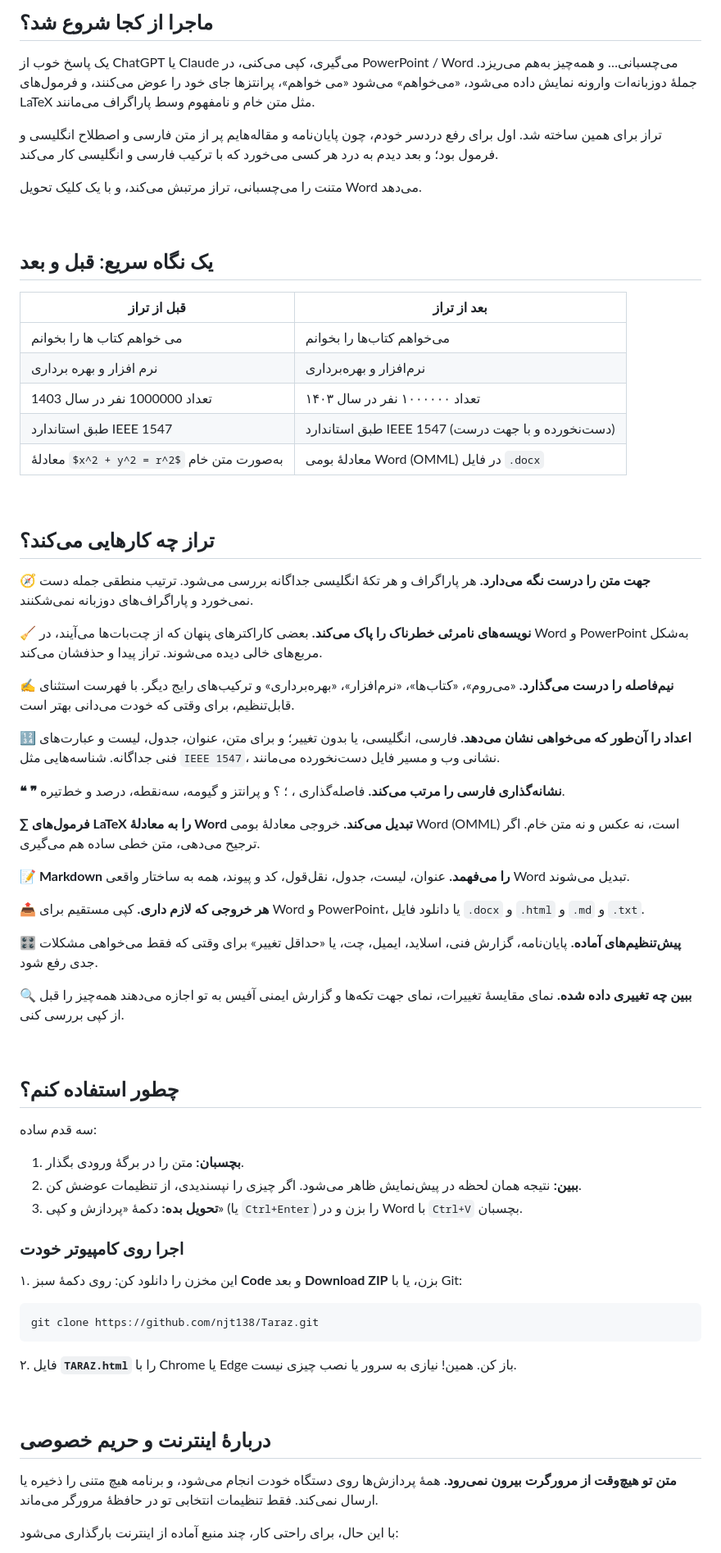
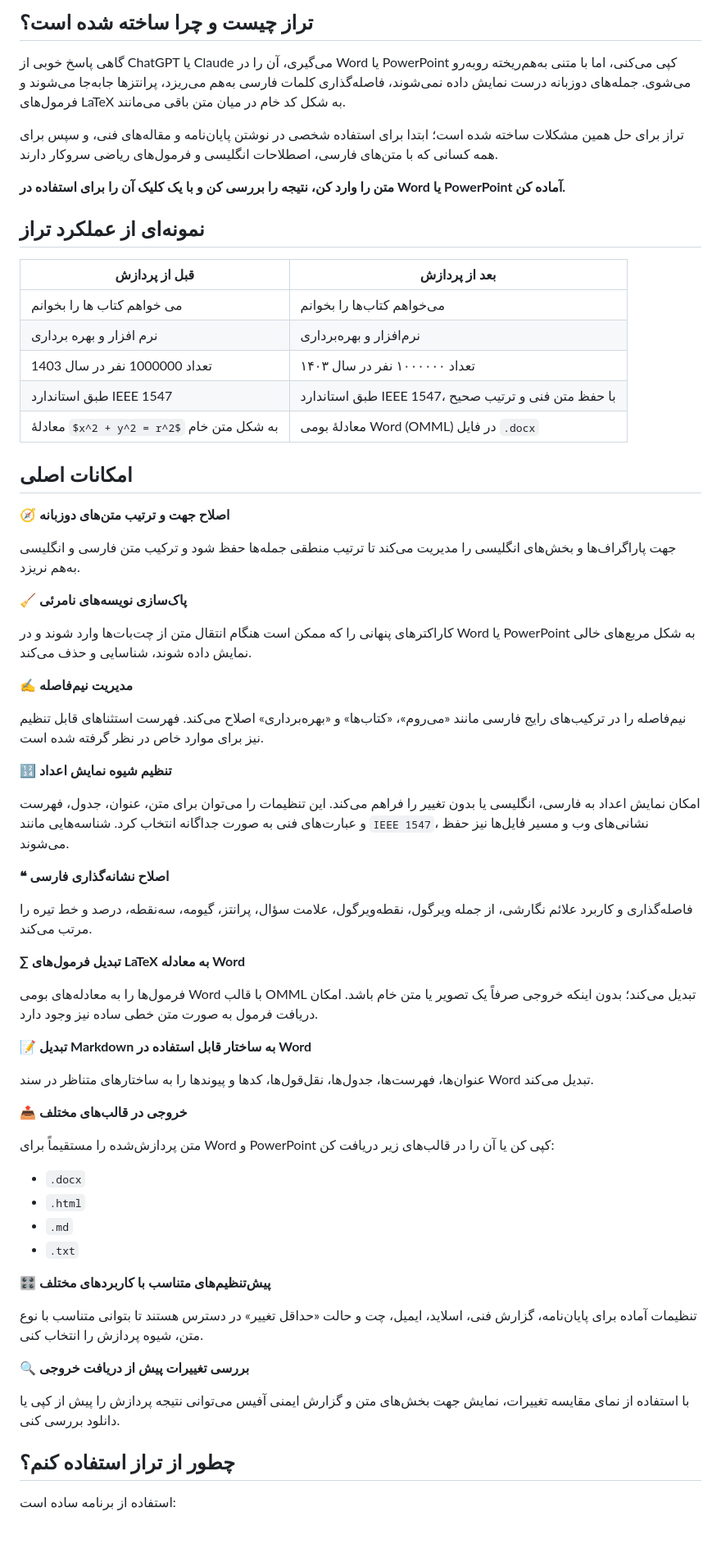
Before and after one commit to njt138/Taraz, a Markdown page: README.md, the part around one of its changes. Shown at 82% size. Drawn GitHub-style; blank space fills up the shorter version.

Commit message:
Revise README content and formatting
Updated the README to improve clarity and correct formatting issues in Persian text.

````diff
--- a/README.md
+++ b/README.md
@@ -16,84 +16,70 @@
 
-## ماجرا از کجا شروع شد؟
+## تراز چیست و چرا ساخته شده است؟
 
-یک پاسخ خوب از ChatGPT یا Claude می‌گیری، کپی می‌کنی، در PowerPoint / Word می‌چسبانی… و همه‌چیز به‌هم می‌ریزد.
-جملهٔ دوزبانه‌ات وارونه نمایش داده می‌شود، «می‌خواهم» می‌شود «می خواهم»، پرانتزها جای خود را عوض می‌کنند، و فرمول‌های LaTeX مثل متن خام و نامفهوم وسط پاراگراف می‌مانند.
+گاهی پاسخ خوبی از ChatGPT یا Claude می‌گیری، آن را در Word یا PowerPoint کپی می‌کنی، اما با متنی به‌هم‌ریخته روبه‌رو می‌شوی. جمله‌های دوزبانه درست نمایش داده نمی‌شوند، فاصله‌گذاری کلمات فارسی به‌هم می‌ریزد، پرانتزها جابه‌جا می‌شوند و فرمول‌های LaTeX به شکل کد خام در میان متن باقی می‌مانند.
 
-تراز برای همین ساخته شد. اول برای رفع دردسر خودم، چون پایان‌نامه و مقاله‌هایم پر از متن فارسی و اصطلاح انگلیسی و فرمول بود؛ و بعد دیدم به درد هر کسی می‌خورد که با ترکیب فارسی و انگلیسی کار می‌کند.
+تراز برای حل همین مشکلات ساخته شده است؛ ابتدا برای استفاده شخصی در نوشتن پایان‌نامه و مقاله‌های فنی، و سپس برای همه کسانی که با متن‌های فارسی، اصطلاحات انگلیسی و فرمول‌های ریاضی سروکار دارند.
 
-متنت را می‌چسبانی، تراز مرتبش می‌کند، و با یک کلیک تحویل Word می‌دهد.
+**متن را وارد کن، نتیجه را بررسی کن و با یک کلیک آن را برای استفاده در Word یا PowerPoint آماده کن.**
 
-<br>
+## نمونه‌ای از عملکرد تراز
 
-## یک نگاه سریع: قبل و بعد
-
-| قبل از تراز | بعد از تراز |
+| قبل از پردازش | بعد از پردازش |
 |---|---|
 | می خواهم کتاب ها را بخوانم | می‌خواهم کتاب‌ها را بخوانم |
 | نرم افزار و بهره برداری | نرم‌افزار و بهره‌برداری |
 | تعداد 1000000 نفر در سال 1403 | تعداد ۱۰۰۰۰۰۰ نفر در سال ۱۴۰۳ |
-| طبق استاندارد IEEE 1547 | طبق استاندارد IEEE 1547 (دست‌نخورده و با جهت درست) |
-| معادلهٔ `$x^2 + y^2 = r^2$` به‌صورت متن خام | معادلهٔ بومی Word (OMML) در فایل `.docx` |
+| طبق استاندارد IEEE 1547 | طبق استاندارد IEEE 1547، با حفظ متن فنی و ترتیب صحیح |
+| معادلهٔ `$x^2 + y^2 = r^2$` به شکل متن خام | معادلهٔ بومی Word (OMML) در فایل `.docx` |
 
-<br>
+## امکانات اصلی
 
-## تراز چه کارهایی می‌کند؟
+**🧭 اصلاح جهت و ترتیب متن‌های دوزبانه**
 
-**🧭 جهت متن را درست نگه می‌دارد.**
-هر پاراگراف و هر تکهٔ انگلیسی جداگانه بررسی می‌شود. ترتیب منطقی جمله دست نمی‌خورد و پاراگراف‌های دوزبانه نمی‌شکنند.
+جهت پاراگراف‌ها و بخش‌های انگلیسی را مدیریت می‌کند تا ترتیب منطقی جمله‌ها حفظ شود و ترکیب متن فارسی و انگلیسی به‌هم نریزد.
 
-**🧹 نویسه‌های نامرئی خطرناک را پاک می‌کند.**
-بعضی کاراکترهای پنهان که از چت‌بات‌ها می‌آیند، در Word و PowerPoint به‌شکل مربع‌های خالی دیده می‌شوند. تراز پیدا و حذفشان می‌کند.
+**🧹 پاک‌سازی نویسه‌های نامرئی**
 
-**✍️ نیم‌فاصله را درست می‌گذارد.**
-«می‌روم»، «کتاب‌ها»، «نرم‌افزار»، «بهره‌برداری» و ترکیب‌های رایج دیگر. با فهرست استثنای قابل‌تنظیم، برای وقتی که خودت می‌دانی بهتر است.
+کاراکترهای پنهانی را که ممکن است هنگام انتقال متن از چت‌بات‌ها وارد شوند و در Word یا PowerPoint به شکل مربع‌های خالی نمایش داده شوند، شناسایی و حذف می‌کند.
 
-**🔢 اعداد را آن‌طور که می‌خواهی نشان می‌دهد.**
-فارسی، انگلیسی، یا بدون تغییر؛ و برای متن، عنوان، جدول، لیست و عبارت‌های فنی جداگانه. شناسه‌هایی مثل `IEEE 1547`، نشانی وب و مسیر فایل دست‌نخورده می‌مانند.
+**✍️ مدیریت نیم‌فاصله**
 
-**❝ ❞ نشانه‌گذاری فارسی را مرتب می‌کند.**
-فاصله‌گذاری ، ؛ ؟ و پرانتز و گیومه، سه‌نقطه، درصد و خط‌تیره.
+نیم‌فاصله را در ترکیب‌های رایج فارسی مانند «می‌روم»، «کتاب‌ها» و «بهره‌برداری» اصلاح می‌کند. فهرست استثناهای قابل تنظیم نیز برای موارد خاص در نظر گرفته شده است.
 
-**∑ فرمول‌های LaTeX را به معادلهٔ Word تبدیل می‌کند.**
-خروجی معادلهٔ بومی Word (OMML) است، نه عکس و نه متن خام. اگر ترجیح می‌دهی، متن خطی ساده هم می‌گیری.
+**🔢 تنظیم شیوه نمایش اعداد**
 
-**📝 Markdown را می‌فهمد.**
-عنوان، لیست، جدول، نقل‌قول، کد و پیوند، همه به ساختار واقعی Word تبدیل می‌شوند.
+امکان نمایش اعداد به فارسی، انگلیسی یا بدون تغییر را فراهم می‌کند. این تنظیمات را می‌توان برای متن، عنوان، جدول، فهرست و عبارت‌های فنی به صورت جداگانه انتخاب کرد. شناسه‌هایی مانند `IEEE 1547`، نشانی‌های وب و مسیر فایل‌ها نیز حفظ می‌شوند.
 
-**📤 هر خروجی که لازم داری.**
-کپی مستقیم برای Word و PowerPoint، یا دانلود فایل `.docx` و `.html` و `.md` و `.txt`.
+**❝ اصلاح نشانه‌گذاری فارسی**
 
-**🎛️ پیش‌تنظیم‌های آماده.**
-پایان‌نامه، گزارش فنی، اسلاید، ایمیل، چت، یا «حداقل تغییر» برای وقتی که فقط می‌خواهی مشکلات جدی رفع شود.
+فاصله‌گذاری و کاربرد علائم نگارشی، از جمله ویرگول، نقطه‌ویرگول، علامت سؤال، پرانتز، گیومه، سه‌نقطه، درصد و خط تیره را مرتب می‌کند.
 
-**🔍 ببین چه تغییری داده شده.**
-نمای مقایسهٔ تغییرات، نمای جهت تکه‌ها و گزارش ایمنی آفیس به تو اجازه می‌دهند همه‌چیز را قبل از کپی بررسی کنی.
+**∑ تبدیل فرمول‌های LaTeX به معادله Word**
 
-<br>
+فرمول‌ها را به معادله‌های بومی Word با قالب OMML تبدیل می‌کند؛ بدون اینکه خروجی صرفاً یک تصویر یا متن خام باشد. امکان دریافت فرمول به صورت متن خطی ساده نیز وجود دارد.
 
-## چطور استفاده کنم؟
+**📝 تبدیل Markdown به ساختار قابل استفاده در Word**
 
-سه قدم ساده:
+عنوان‌ها، فهرست‌ها، جدول‌ها، نقل‌قول‌ها، کدها و پیوندها را به ساختارهای متناظر در سند Word تبدیل می‌کند.
 
-1. **بچسبان:** متن را در برگهٔ ورودی بگذار.
-2. **ببین:** نتیجه همان لحظه در پیش‌نمایش ظاهر می‌شود. اگر چیزی را نپسندیدی، از تنظیمات عوضش کن.
-3. **تحویل بده:** دکمهٔ «پردازش و کپی» (یا `Ctrl+Enter`) را بزن و در Word با `Ctrl+V` بچسبان.
+**📤 خروجی در قالب‌های مختلف**
 
-### اجرا روی کامپیوتر خودت
+متن پردازش‌شده را مستقیماً برای Word و PowerPoint کپی کن یا آن را در قالب‌های زیر دریافت کن:
 
-۱. این مخزن را دانلود کن: روی دکمهٔ سبز **Code** و بعد **Download ZIP** بزن، یا با Git:
+- `.docx`
+- `.html`
+- `.md`
+- `.txt`
 
-```bash
-git clone https://github.com/njt138/Taraz.git
-```
+**🎛️ پیش‌تنظیم‌های متناسب با کاربردهای مختلف**
 
-۲. فایل **`TARAZ.html`** را با Chrome یا Edge باز کن. همین! نیازی به سرور یا نصب چیزی نیست.
+تنظیمات آماده برای پایان‌نامه، گزارش فنی، اسلاید، ایمیل، چت و حالت «حداقل تغییر» در دسترس هستند تا بتوانی متناسب با نوع متن، شیوه پردازش را انتخاب کنی.
 
-<br>
+**🔍 بررسی تغییرات پیش از دریافت خروجی**
 
-## دربارهٔ اینترنت و حریم خصوصی
+با استفاده از نمای مقایسه تغییرات، نمایش جهت بخش‌های متن و گزارش ایمنی آفیس می‌توانی نتیجه پردازش را پیش از کپی یا دانلود بررسی کنی.
 
-**متن تو هیچ‌وقت از مرورگرت بیرون نمی‌رود.** همهٔ پردازش‌ها روی دستگاه خودت انجام می‌شود، و برنامه هیچ متنی را ذخیره یا ارسال نمی‌کند. فقط تنظیمات انتخابی تو در حافظهٔ مرورگر می‌ماند.
+## چطور از تراز استفاده کنم؟
 
-با این حال، برای راحتی کار، چند منبع آماده از اینترنت بارگذاری می‌شود:
+استفاده از برنامه ساده است:
 
````
Also changed, not shown: other parts of README.md (+57 -47 lines).
